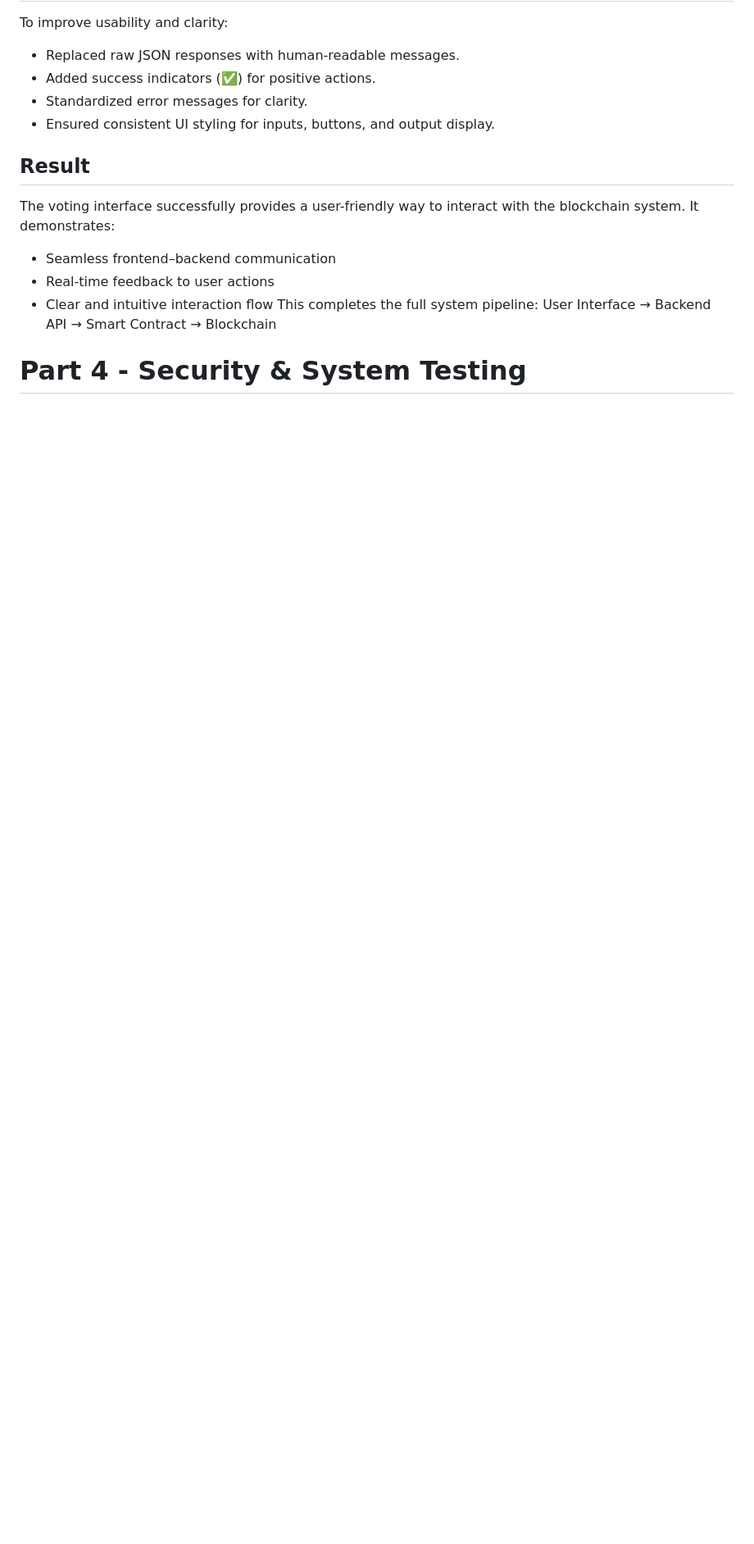
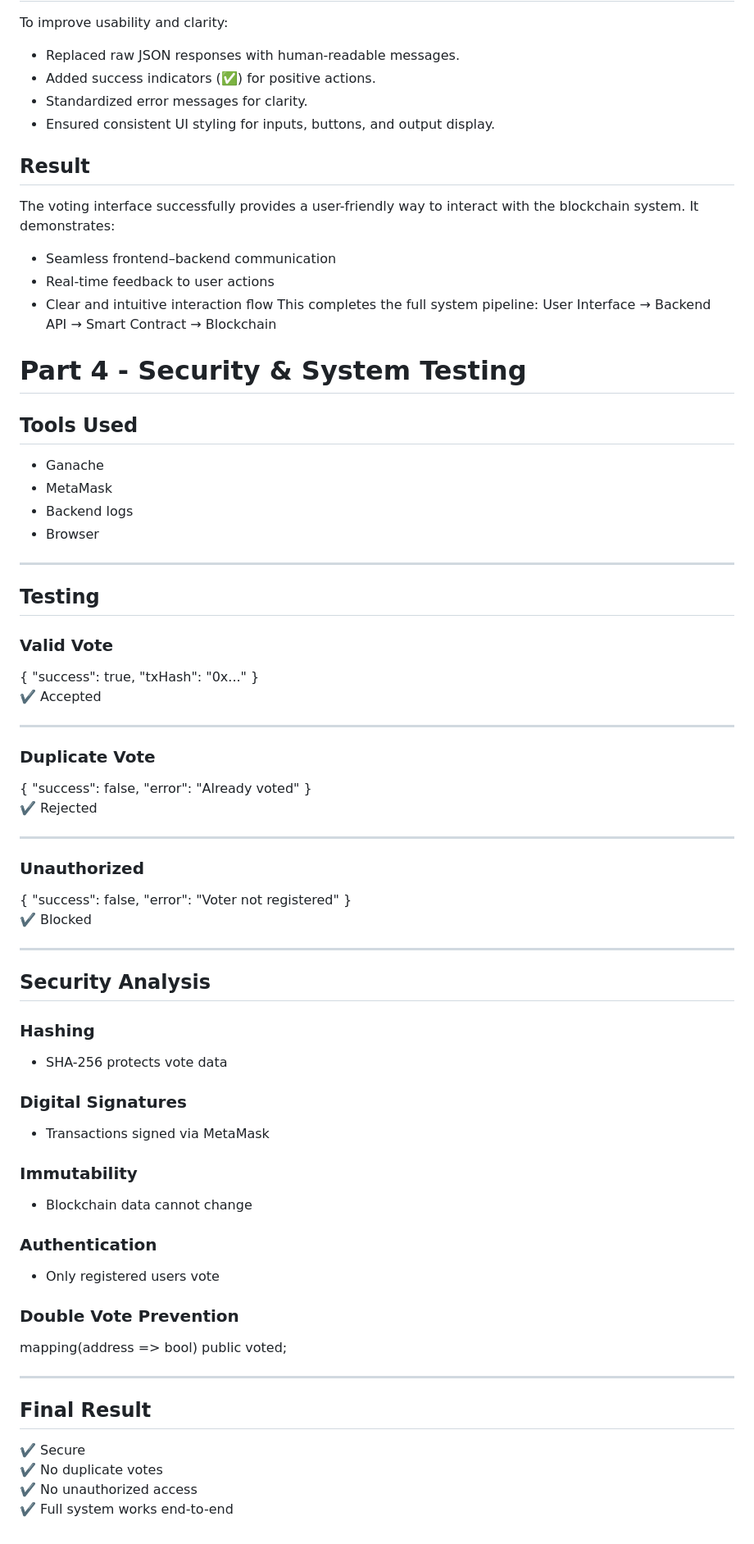
Before and after one commit to devlabsmobile98-ops/ComputerSecurity_Phase2, a Markdown page: README.md, the part around the change. Shown at 82% size. Drawn GitHub-style; blank space fills up the shorter version.

Commit message:
Enhance README with testing and security details
Added sections on tools used, testing scenarios, and security analysis to the README.

```diff
--- a/README.md
+++ b/README.md
@@ -177,3 +177,55 @@ This completes the full system pipeline:
 User Interface → Backend API → Smart Contract → Blockchain
 
 # Part 4 - Security & System Testing
+## Tools Used
+- Ganache
+- MetaMask
+- Backend logs
+- Browser
+
+---
+
+## Testing
+
+### Valid Vote
+{ "success": true, "txHash": "0x..." }
+✔️ Accepted
+
+---
+
+### Duplicate Vote
+{ "success": false, "error": "Already voted" }
+✔️ Rejected
+
+---
+
+### Unauthorized
+{ "success": false, "error": "Voter not registered" }
+✔️ Blocked
+
+---
+
+## Security Analysis
+
+### Hashing
+- SHA-256 protects vote data
+
+### Digital Signatures
+- Transactions signed via MetaMask
+
+### Immutability
+- Blockchain data cannot change
+
+### Authentication
+- Only registered users vote
+
+### Double Vote Prevention
+mapping(address => bool) public voted;
+
+---
+
+## Final Result
+✔️ Secure
+✔️ No duplicate votes
+✔️ No unauthorized access
+✔️ Full system works end-to-end
```
